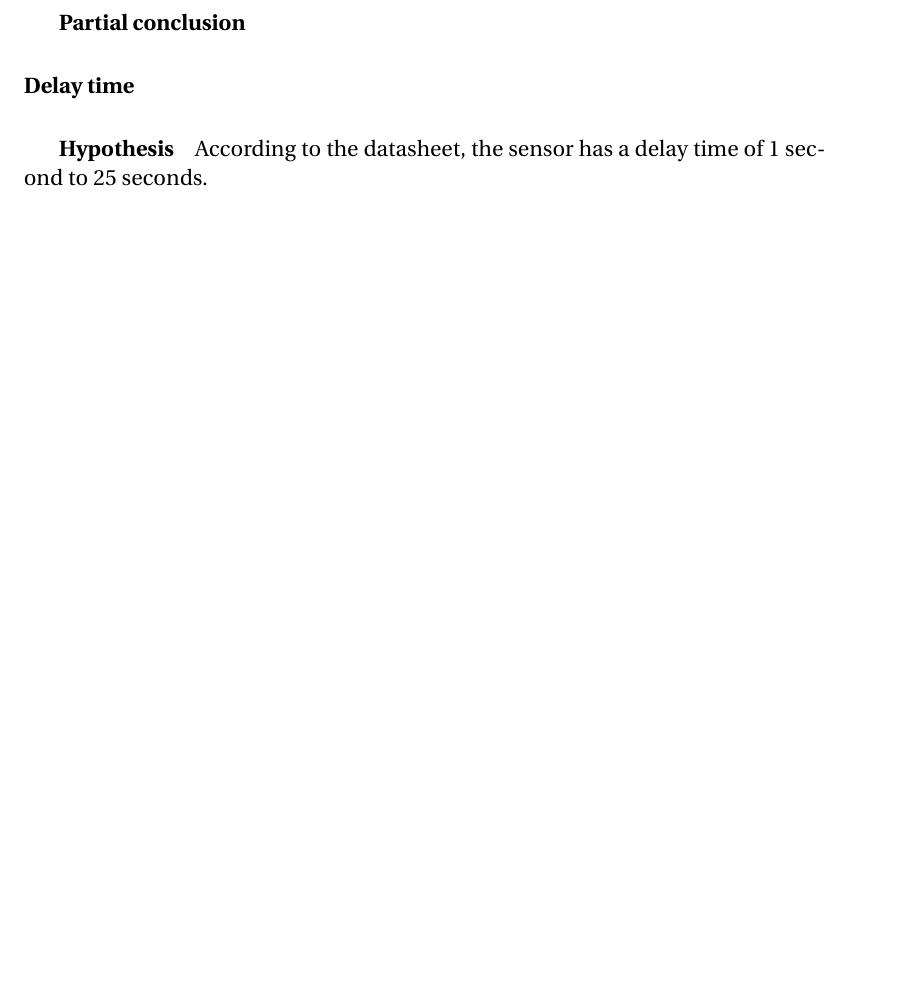
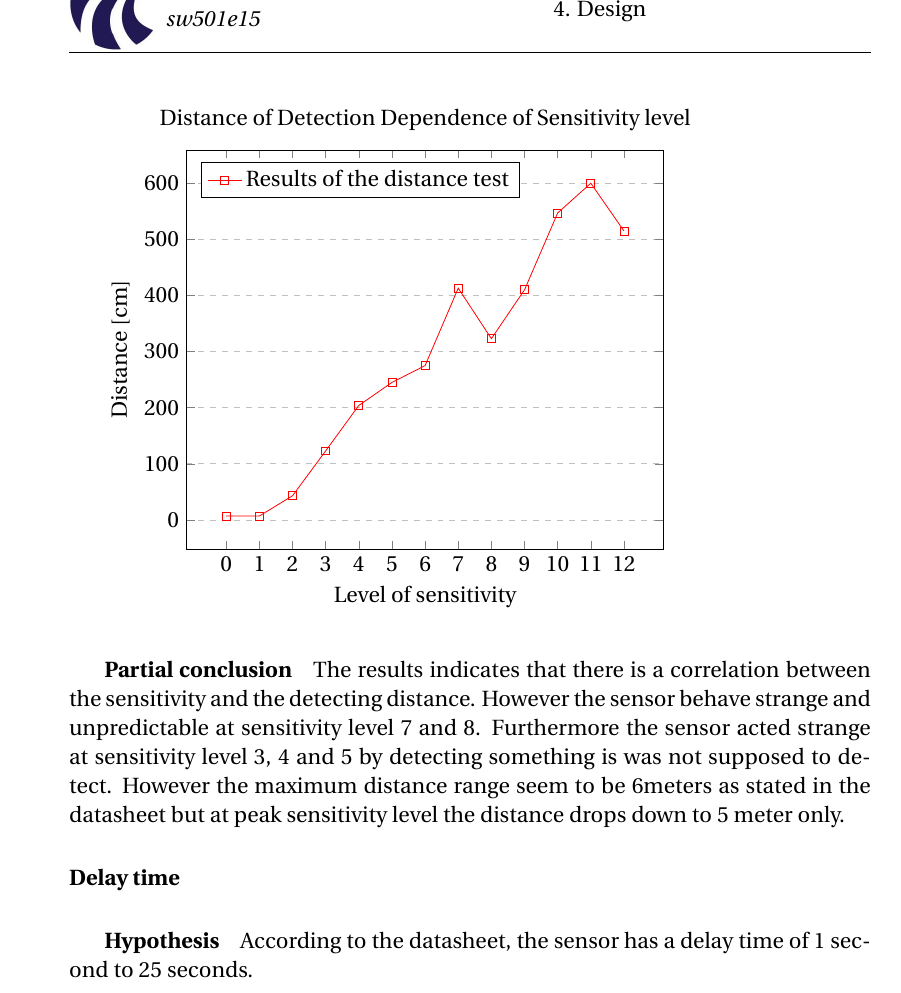
Before and after one commit to simonvandel/AHA, a LaTeX thesis (Report/master.tex, which reads Report/Design/hardware/experiments.tex): part of page 14 of 20 before the commit and part of page 15 of 21 after it, cut at the place of the change, the shorter picture padded with empty space. Compiled offline with pdfLaTeX.

Commit message:
Partial conclusion on Distance test is done

```diff
--- a/Report/Design/hardware/experiments.tex
+++ b/Report/Design/hardware/experiments.tex
@@ -136,9 +136,38 @@ above + 1: 547 cm
 above + 1: 600 cm
 above + 1: 515 cm
 
+\begin{tikzpicture}
+\begin{axis}[
+    title={Distance of Detection Dependence of Sensitivity level},
+    xlabel={Level of sensitivity},
+    ylabel={Distance [cm]},
+    %xmin=0, xmax=12,
+    %ymin=0, ymax=120,
+    xtick={0,1,2,3,4,5,6,7,8,9,10,11,12},
+    %ytick={0,20,40,60,80,100,120},
+    legend pos=north west,
+    ymajorgrids=true,
+    grid style=dashed,
+]
+
+\addplot[
+    color=red,
+    mark=square,
+    ]
+    coordinates {
+    (0,7)(1,7)(2,43)(3,123)(4,204)(5,245)(6,275)(7,413)(8,323)(9,410)(10,547)(11,600)(12,515)
+    };
+    \legend{Results of the distance test}
+
+\end{axis}
+\end{tikzpicture}
 
 \subparagraph{Partial conclusion}
-
+The results indicates that there is a correlation between the sensitivity and the detecting distance.
+However the sensor behave strange and unpredictable at sensitivity level 7 and 8.
+Furthermore the sensor acted strange at sensitivity level 3, 4 and 5 by detecting something is was not supposed to detect.
+However the maximum distance range seem to be 6meters as stated in the datasheet but at peak sensitivity level
+the distance drops down to 5 meter only.
 
 \paragraph{Delay time}
 
```
